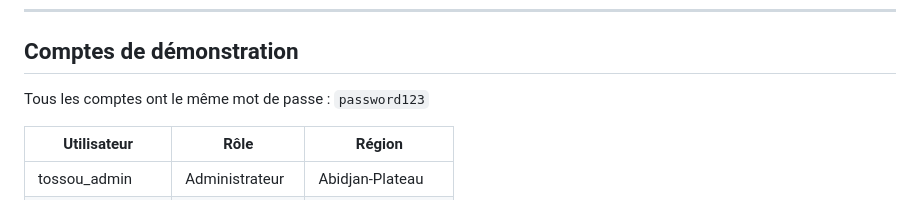
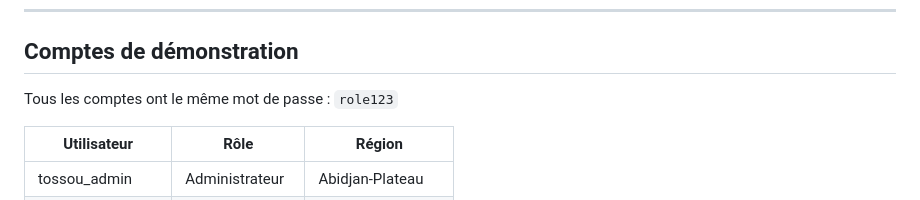
Before and after one commit to edyxem/MicroFinance_CI, a Markdown page: README.md, the part around the change. Drawn GitHub-style.

```diff
--- a/README.md
+++ b/README.md
@@ -84,7 +84,7 @@ Le site est maintenant accessible sur http://127.0.0.1:8000
 
 ## Comptes de démonstration
 
-Tous les comptes ont le même mot de passe : `password123`
+Tous les comptes ont le même mot de passe : `role123`
 
 | Utilisateur | Rôle | Région |
 |---|---|---|
```
